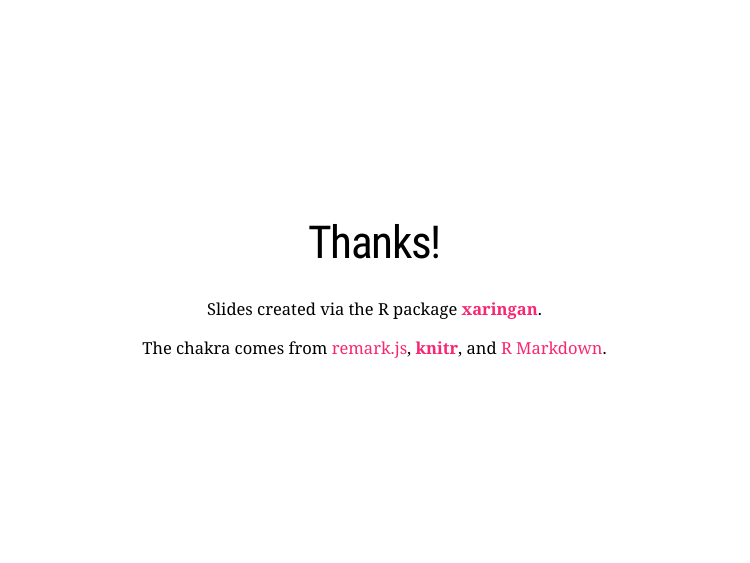
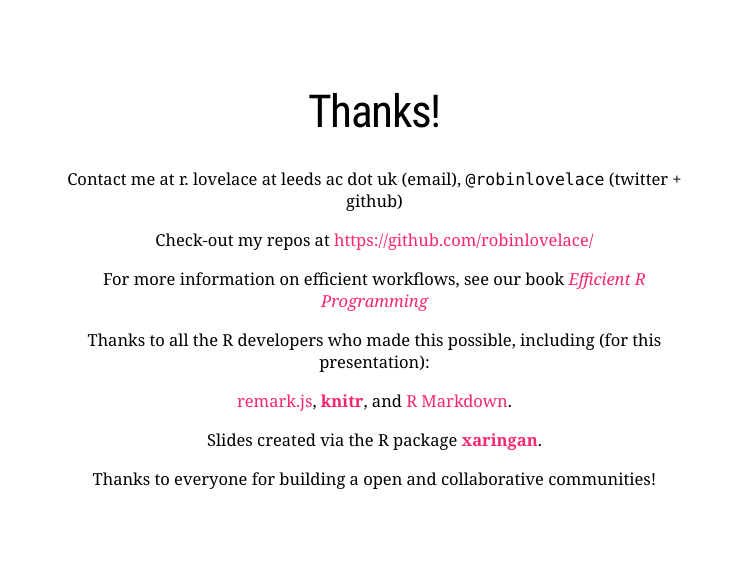
Before and after one commit to Robinlovelace/EfficientWorkflows, an R Markdown document (README.Rmd): page 22 of 22. Rendered offline with R 4.5, knitr and Pandoc, with nearby package versions; the slides are laid out offline by our stand-in for remark.js, each with all of its steps uncovered, in fonts that may differ from those the slides ask for, and without slide numbers, shadows or browser add-ons; some code elsewhere in the file could not run offline; a font, style sheet, LaTeX package, included part or bibliography that could not be used is replaced or left out.

Commit message:
Update thanks slide

```diff
--- a/README.Rmd
+++ b/README.Rmd
@@ -370,6 +371,24 @@ class: center, middle
 
 # Thanks!
 
+Contact me at r. lovelace at leeds ac dot uk (email), `@robinlovelace` (twitter + github)
+
+--
+
+Check-out my repos at https://github.com/robinlovelace/
+
+--
+
+For more information on efficient workflows, see our book [*Efficient R Programming*](https://csgillespie.github.io/efficientR/)
+
+--
+
+Thanks to all the R developers who made this possible, including (for this presentation):
+
+[remark.js](https://remarkjs.com), [**knitr**](http://yihui.name/knitr), and [R Markdown](https://rmarkdown.rstudio.com).
+
 Slides created via the R package [**xaringan**](https://github.com/yihui/xaringan).
 
-The chakra comes from [remark.js](https://remarkjs.com), [**knitr**](http://yihui.name/knitr), and [R Markdown](https://rmarkdown.rstudio.com).
+--
+
+Thanks to everyone for building a open and collaborative communities!
```
Also changed, not shown: README.Rmd (1 more changed lines).
